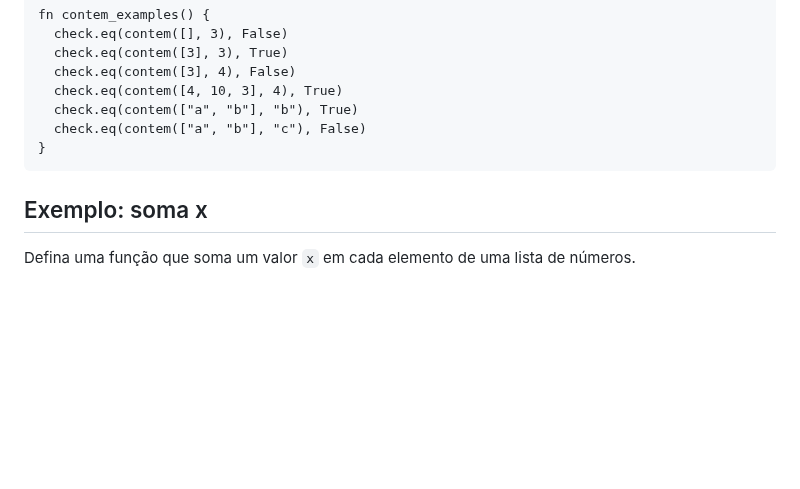
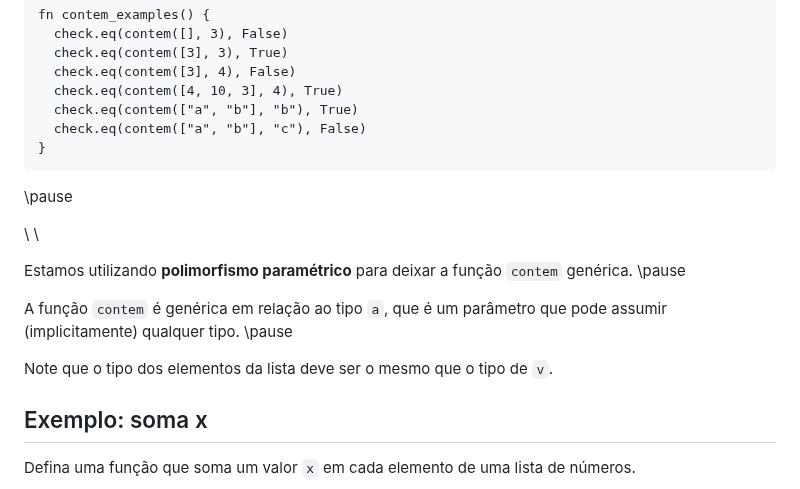
Before and after one commit to malbarbo/na-progfun, a Markdown page: 05-autorreferencia-e-recursividade-parte-1/notas-de-aula.md, the part around the change. GitHub-like rendering; blank space fills up the shorter version.

Commit message:
autorreferencia-e-recursividade-parte-1: adiciona polimorfismo paramétrico

```diff
--- a/05-autorreferencia-e-recursividade-parte-1/notas-de-aula.md
+++ b/05-autorreferencia-e-recursividade-parte-1/notas-de-aula.md
@@ -1108,6 +1108,16 @@ fn contem_examples() {
 </div>
 </div>
 
+\pause
+
+\ \
+
+Estamos utilizando **polimorfismo paramétrico** para deixar a função `contem` genérica. \pause
+
+A função `contem` é genérica em relação ao tipo `a`, que é um parâmetro que pode assumir (implicitamente) qualquer tipo. \pause
+
+Note que o tipo dos elementos da lista deve ser o mesmo que o tipo de `v`.
+
 
 ## Exemplo: soma x
 
```
